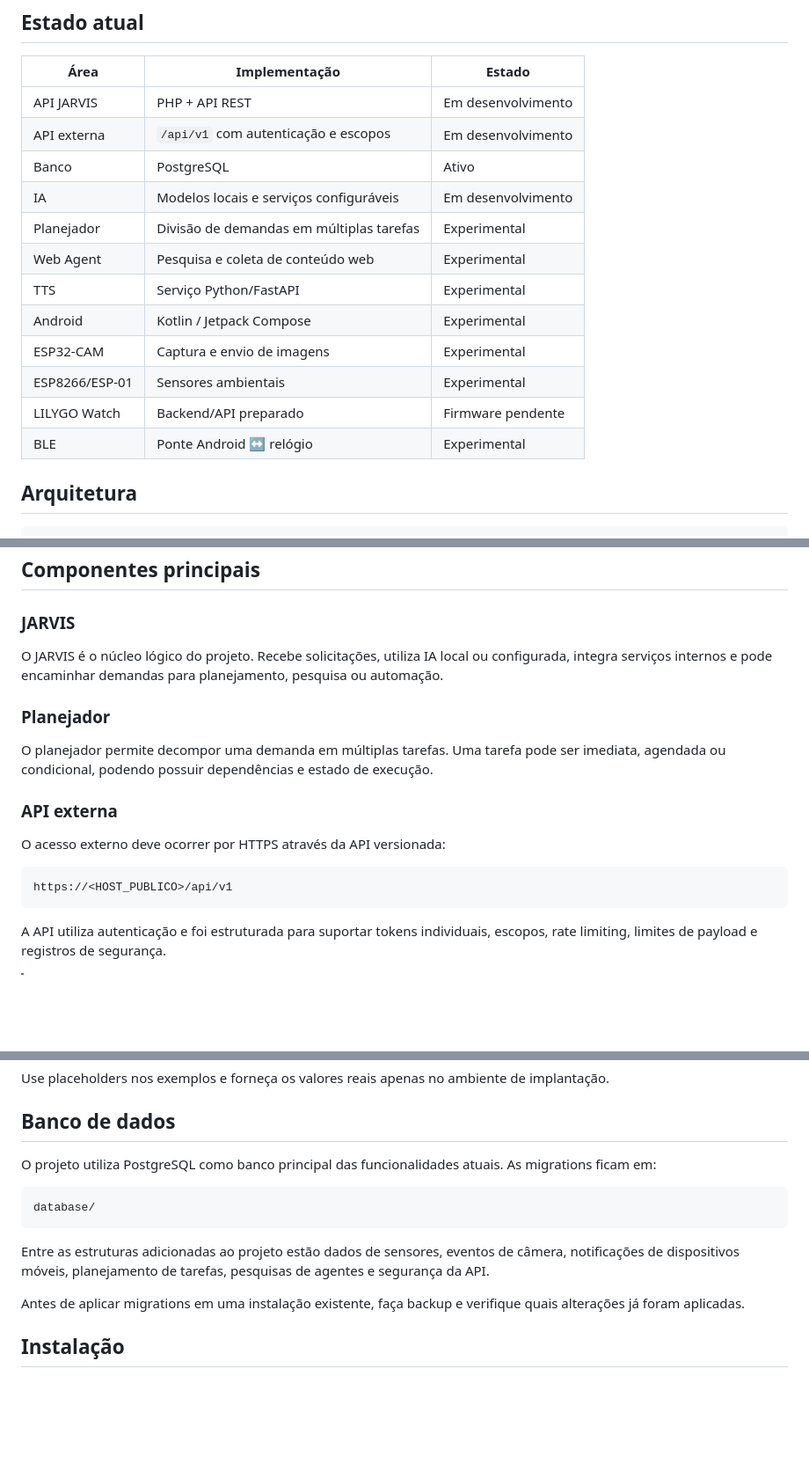
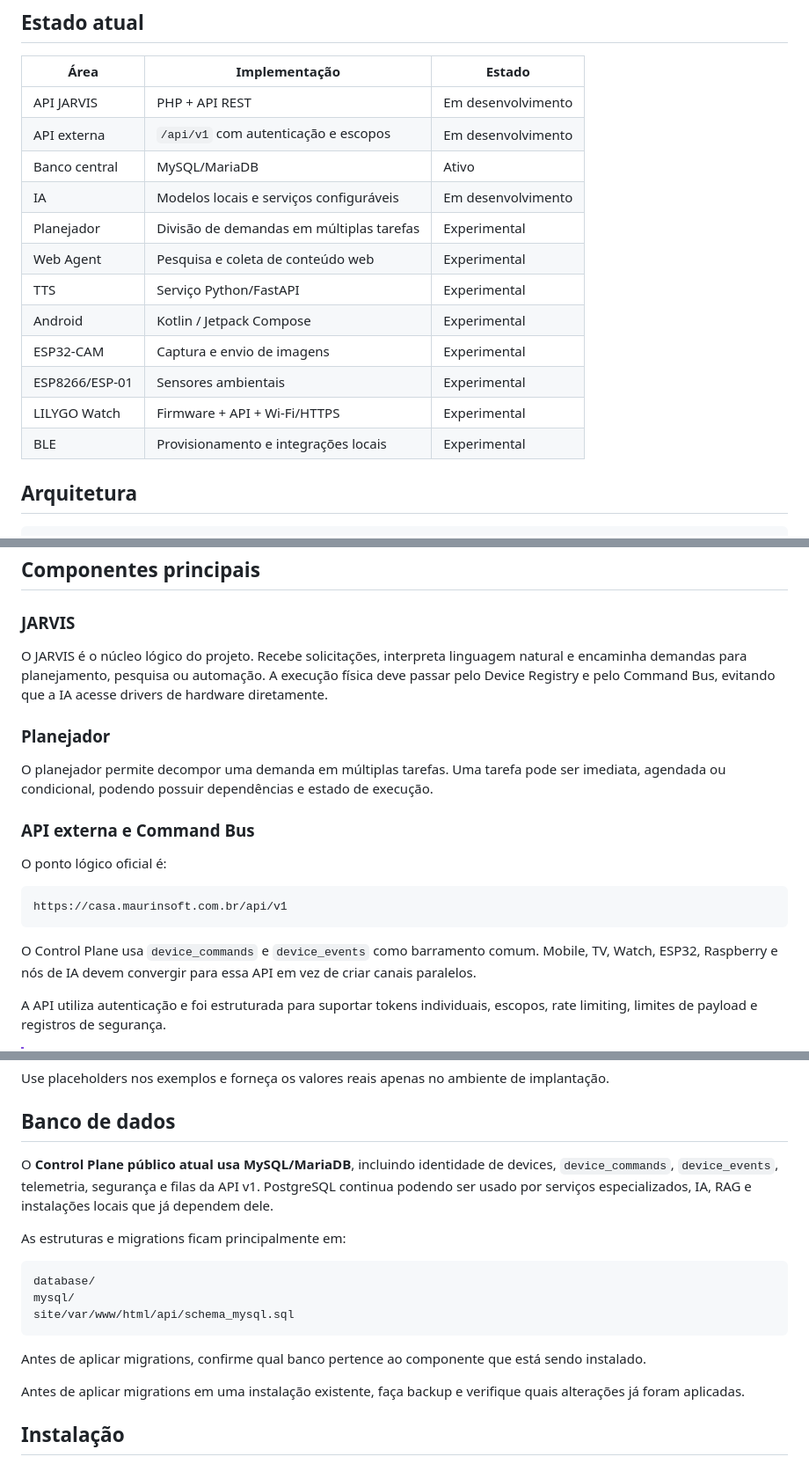
Before and after one commit to marcelomaurin/casa, a Markdown page: README.md, 3 parts joined by grey strips. Shown at 88% size. Rendered like a GitHub page; blank space fills up the shorter version.

Commit message:
Alinha README com arquitetura integrada CASA

````diff
--- a/README.md
+++ b/README.md
@@ -21,7 +21,7 @@ O objetivo é permitir que o JARVIS receba comandos em linguagem natural, consul
 |---|---|---|
 | API JARVIS | PHP + API REST | Em desenvolvimento |
 | API externa | `/api/v1` com autenticação e escopos | Em desenvolvimento |
-| Banco | PostgreSQL | Ativo |
+| Banco central | MySQL/MariaDB | Ativo |
 | IA | Modelos locais e serviços configuráveis | Em desenvolvimento |
 | Planejador | Divisão de demandas em múltiplas tarefas | Experimental |
 | Web Agent | Pesquisa e coleta de conteúdo web | Experimental |
@@ -29,8 +29,8 @@ O objetivo é permitir que o JARVIS receba comandos em linguagem natural, consul
 | Android | Kotlin / Jetpack Compose | Experimental |
 | ESP32-CAM | Captura e envio de imagens | Experimental |
 | ESP8266/ESP-01 | Sensores ambientais | Experimental |
-| LILYGO Watch | Backend/API preparado | Firmware pendente |
-| BLE | Ponte Android ↔ relógio | Experimental |
+| LILYGO Watch | Firmware + API + Wi-Fi/HTTPS | Experimental |
+| BLE | Provisionamento e integrações locais | Experimental |
 
 ## Arquitetura
 
@@ -91,19 +91,21 @@ O objetivo é permitir que o JARVIS receba comandos em linguagem natural, consul
 
 ### JARVIS
 
-O JARVIS é o núcleo lógico do projeto. Recebe solicitações, utiliza IA local ou configurada, integra serviços internos e pode encaminhar demandas para planejamento, pesquisa ou automação.
+O JARVIS é o núcleo lógico do projeto. Recebe solicitações, interpreta linguagem natural e encaminha demandas para planejamento, pesquisa ou automação. A execução física deve passar pelo Device Registry e pelo Command Bus, evitando que a IA acesse drivers de hardware diretamente.
 
 ### Planejador
 
 O planejador permite decompor uma demanda em múltiplas tarefas. Uma tarefa pode ser imediata, agendada ou condicional, podendo possuir dependências e estado de execução.
 
-### API externa
+### API externa e Command Bus
 
-O acesso externo deve ocorrer por HTTPS através da API versionada:
+O ponto lógico oficial é:
 
 ```text
-https://<HOST_PUBLICO>/api/v1
+https://casa.maurinsoft.com.br/api/v1
 ```
+
+O Control Plane usa `device_commands` e `device_events` como barramento comum. Mobile, TV, Watch, ESP32, Raspberry e nós de IA devem convergir para essa API em vez de criar canais paralelos.
 
 A API utiliza autenticação e foi estruturada para suportar tokens individuais, escopos, rate limiting, limites de payload e registros de segurança.
 
@@ -200,13 +203,17 @@ Use placeholders nos exemplos e forneça os valores reais apenas no ambiente de
 
 ## Banco de dados
 
-O projeto utiliza PostgreSQL como banco principal das funcionalidades atuais. As migrations ficam em:
+O **Control Plane público atual usa MySQL/MariaDB**, incluindo identidade de devices, `device_commands`, `device_events`, telemetria, segurança e filas da API v1. PostgreSQL continua podendo ser usado por serviços especializados, IA, RAG e instalações locais que já dependem dele.
+
+As estruturas e migrations ficam principalmente em:
 
 ```text
 database/
+mysql/
+site/var/www/html/api/schema_mysql.sql
 ```
 
-Entre as estruturas adicionadas ao projeto estão dados de sensores, eventos de câmera, notificações de dispositivos móveis, planejamento de tarefas, pesquisas de agentes e segurança da API.
+Antes de aplicar migrations, confirme qual banco pertence ao componente que está sendo instalado.
 
 Antes de aplicar migrations em uma instalação existente, faça backup e verifique quais alterações já foram aplicadas.
 
````
Also changed, not shown: other parts of README.md (+6 -5 lines).
